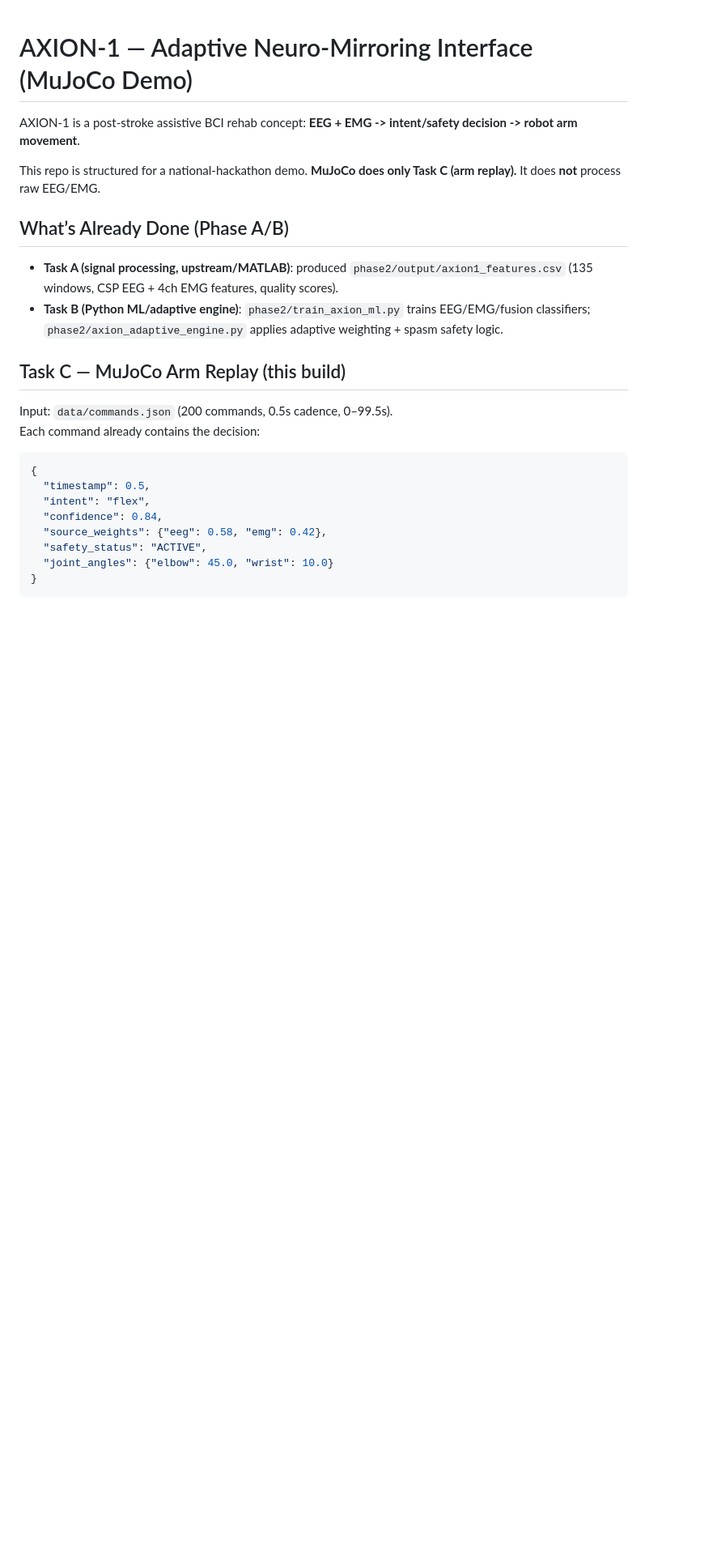
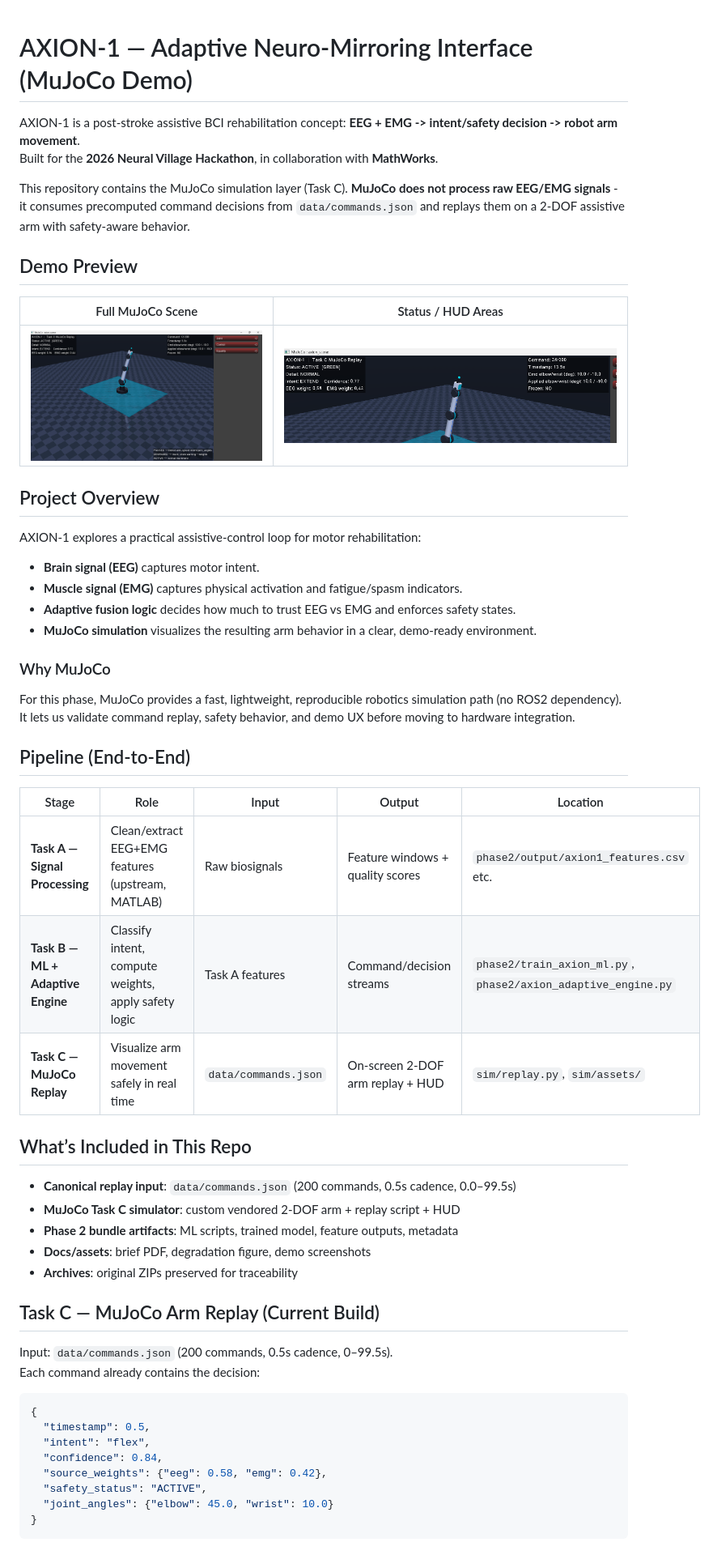
Before and after one commit to adriel-babalola/axion-1, a Markdown page: README.md, the part around one of its changes. Shown at 81% size. Drawn GitHub-style; pictures changed too: assets/full_scene_img.png (added), assets/image_of_stat_areas.png (added); blank space fills up the shorter version.

Commit message:
docs: expand README and add MuJoCo demo screenshots

```diff
--- a/README.md
+++ b/README.md
@@ -1,14 +1,44 @@
 # AXION-1 — Adaptive Neuro-Mirroring Interface (MuJoCo Demo)
 
-AXION-1 is a post-stroke assistive BCI rehab concept: **EEG + EMG -> intent/safety decision -> robot arm movement**.
+AXION-1 is a post-stroke assistive BCI rehabilitation concept: **EEG + EMG -> intent/safety decision -> robot arm movement**.
+Built for the **2026 Neural Village Hackathon**, in collaboration with **MathWorks**.
 
-This repo is structured for a national-hackathon demo. **MuJoCo does only Task C (arm replay).** It does **not** process raw EEG/EMG.
+This repository contains the MuJoCo simulation layer (Task C). **MuJoCo does not process raw EEG/EMG signals** - it consumes precomputed command decisions from `data/commands.json` and replays them on a 2-DOF assistive arm with safety-aware behavior.
 
-## What’s Already Done (Phase A/B)
-- **Task A (signal processing, upstream/MATLAB)**: produced `phase2/output/axion1_features.csv` (135 windows, CSP EEG + 4ch EMG features, quality scores).
-- **Task B (Python ML/adaptive engine)**: `phase2/train_axion_ml.py` trains EEG/EMG/fusion classifiers; `phase2/axion_adaptive_engine.py` applies adaptive weighting + spasm safety logic.
+## Demo Preview
 
-## Task C — MuJoCo Arm Replay (this build)
+| Full MuJoCo Scene | Status / HUD Areas |
+|---|---|
+| ![AXION-1 full MuJoCo scene](assets/full_scene_img.png) | ![AXION-1 status and HUD areas](assets/image_of_stat_areas.png) |
+
+## Project Overview
+
+AXION-1 explores a practical assistive-control loop for motor rehabilitation:
+- **Brain signal (EEG)** captures motor intent.
+- **Muscle signal (EMG)** captures physical activation and fatigue/spasm indicators.
+- **Adaptive fusion logic** decides how much to trust EEG vs EMG and enforces safety states.
+- **MuJoCo simulation** visualizes the resulting arm behavior in a clear, demo-ready environment.
+
+### Why MuJoCo
+For this phase, MuJoCo provides a fast, lightweight, reproducible robotics simulation path (no ROS2 dependency). It lets us validate command replay, safety behavior, and demo UX before moving to hardware integration.
+
+## Pipeline (End-to-End)
+
+| Stage | Role | Input | Output | Location |
+|---|---|---|---|---|
+| **Task A — Signal Processing** | Clean/extract EEG+EMG features (upstream, MATLAB) | Raw biosignals | Feature windows + quality scores | `phase2/output/axion1_features.csv` etc. |
+| **Task B — ML + Adaptive Engine** | Classify intent, compute weights, apply safety logic | Task A features | Command/decision streams | `phase2/train_axion_ml.py`, `phase2/axion_adaptive_engine.py` |
+| **Task C — MuJoCo Replay** | Visualize arm movement safely in real time | `data/commands.json` | On-screen 2-DOF arm replay + HUD | `sim/replay.py`, `sim/assets/` |
+
+## What’s Included in This Repo
+
+- **Canonical replay input**: `data/commands.json` (200 commands, 0.5s cadence, 0.0–99.5s)
+- **MuJoCo Task C simulator**: custom vendored 2-DOF arm + replay script + HUD
+- **Phase 2 bundle artifacts**: ML scripts, trained model, feature outputs, metadata
+- **Docs/assets**: brief PDF, degradation figure, demo screenshots
+- **Archives**: original ZIPs preserved for traceability
+
+## Task C — MuJoCo Arm Replay (Current Build)
 Input: `data/commands.json` (200 commands, 0.5s cadence, 0–99.5s).
 Each command already contains the decision:
 
```
Also changed, not shown: other parts of README.md (+80 -19 lines).
